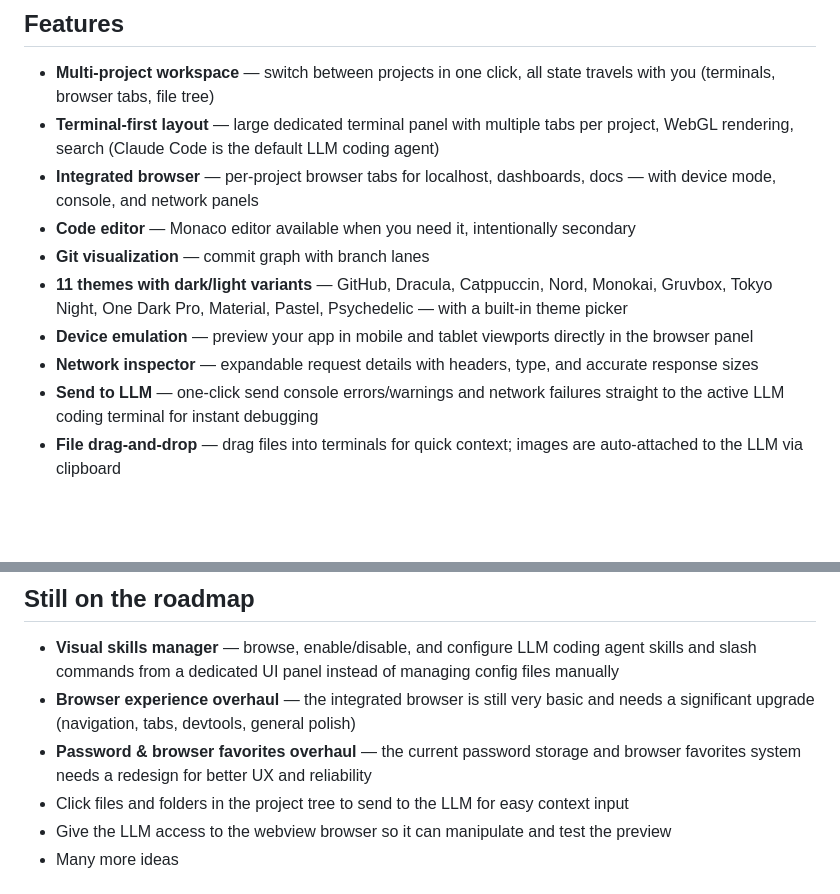
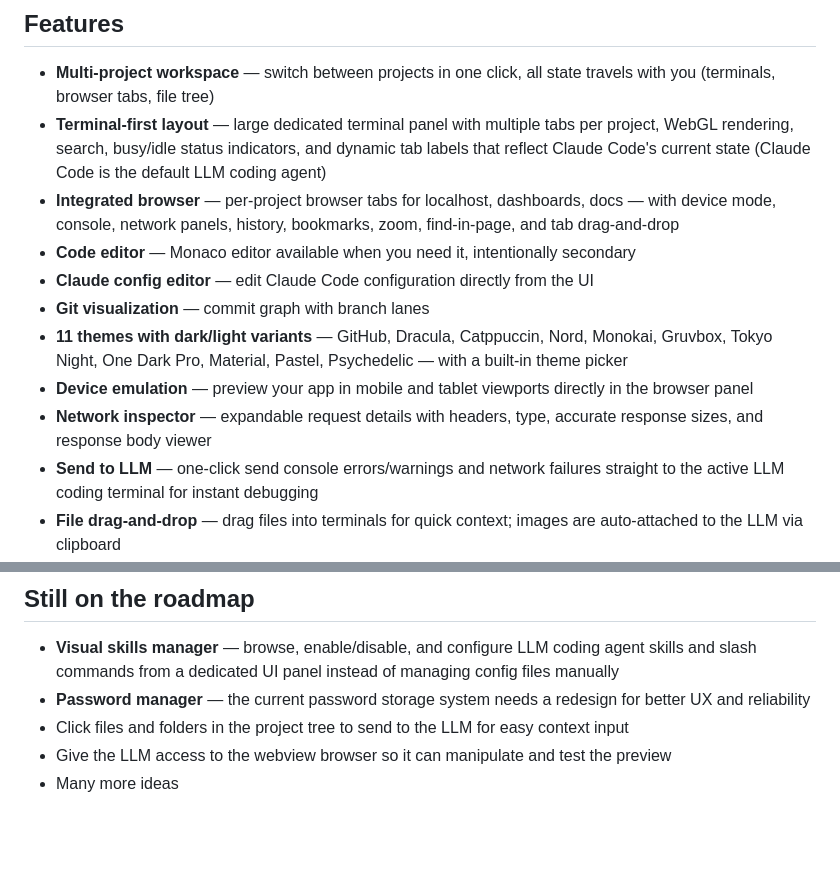
Before and after one commit to bhaochen/codev-studio, a Markdown page: README.md, 2 parts joined by grey strips. Rendered like a GitHub page; blank space fills up the shorter version.

Commit message:
Update README with latest features and roadmap changes

```diff
--- a/README.md
+++ b/README.md
@@ -22,13 +22,14 @@ The editor is still there when you need to peek at something, but it's intention
 ## Features
 
 - **Multi-project workspace** — switch between projects in one click, all state travels with you (terminals, browser tabs, file tree)
-- **Terminal-first layout** — large dedicated terminal panel with multiple tabs per project, WebGL rendering, search (Claude Code is the default LLM coding agent)
-- **Integrated browser** — per-project browser tabs for localhost, dashboards, docs — with device mode, console, and network panels
+- **Terminal-first layout** — large dedicated terminal panel with multiple tabs per project, WebGL rendering, search, busy/idle status indicators, and dynamic tab labels that reflect Claude Code's current state (Claude Code is the default LLM coding agent)
+- **Integrated browser** — per-project browser tabs for localhost, dashboards, docs — with device mode, console, network panels, history, bookmarks, zoom, find-in-page, and tab drag-and-drop
 - **Code editor** — Monaco editor available when you need it, intentionally secondary
+- **Claude config editor** — edit Claude Code configuration directly from the UI
 - **Git visualization** — commit graph with branch lanes
 - **11 themes with dark/light variants** — GitHub, Dracula, Catppuccin, Nord, Monokai, Gruvbox, Tokyo Night, One Dark Pro, Material, Pastel, Psychedelic — with a built-in theme picker
 - **Device emulation** — preview your app in mobile and tablet viewports directly in the browser panel
-- **Network inspector** — expandable request details with headers, type, and accurate response sizes
+- **Network inspector** — expandable request details with headers, type, accurate response sizes, and response body viewer
 - **Send to LLM** — one-click send console errors/warnings and network failures straight to the active LLM coding terminal for instant debugging
 - **File drag-and-drop** — drag files into terminals for quick context; images are auto-attached to the LLM via clipboard
 - **Shift+Enter newlines** — insert newlines in LLM coding terminal input without submitting
@@ -51,8 +52,7 @@ npm run dev
 ## Still on the roadmap
 
 - **Visual skills manager** — browse, enable/disable, and configure LLM coding agent skills and slash commands from a dedicated UI panel instead of managing config files manually
-- **Browser experience overhaul** — the integrated browser is still very basic and needs a significant upgrade (navigation, tabs, devtools, general polish)
-- **Password & browser favorites overhaul** — the current password storage and browser favorites system needs a redesign for better UX and reliability
+- **Password manager** — the current password storage system needs a redesign for better UX and reliability
 - Click files and folders in the project tree to send to the LLM for easy context input
 - Give the LLM access to the webview browser so it can manipulate and test the preview
 - Many more ideas
```
